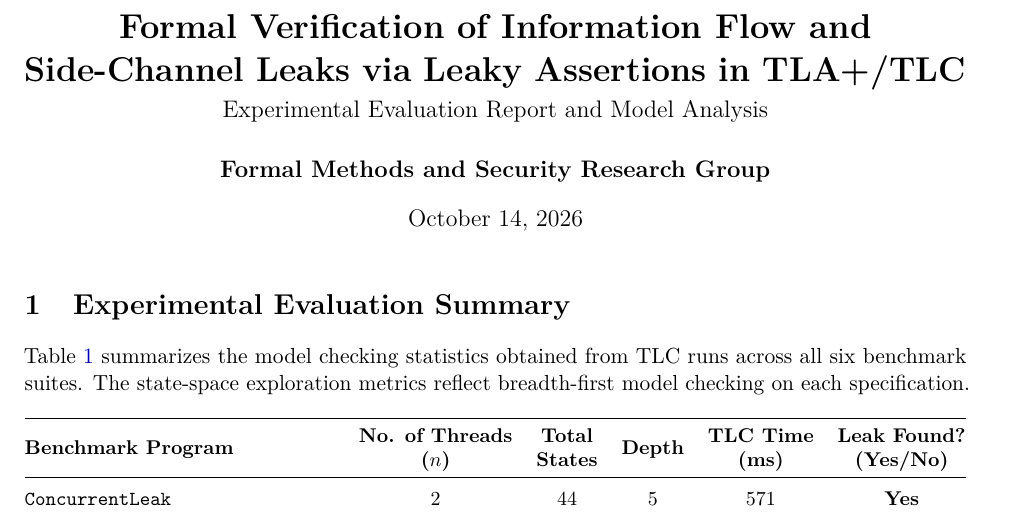
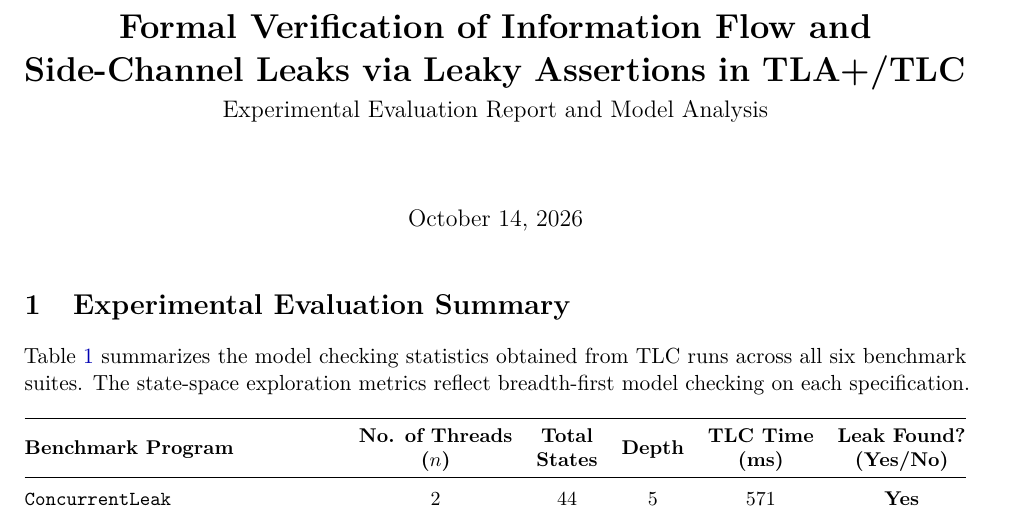
Before and after one commit to AmayLugun/tla-leaky-assertions, a LaTeX document (documents/report.tex): part of page 1 of 6, cut so that both start at the same text. Compiled offline with pdfLaTeX.

Commit message:
minor changes

```diff
--- a/documents/report.tex
+++ b/documents/report.tex
@@ -29,7 +29,6 @@
 
 \title{\textbf{Formal Verification of Information Flow and Side-Channel Leaks via Leaky Assertions in TLA+/TLC}\\[0.5ex]
 \large Experimental Evaluation Report and Model Analysis}
-\author{\textbf{Formal Methods and Security Research Group}}
 \date{\today}
 
 \begin{document}
```
Also changed, not shown: documents/report.pdf, 2 other files.
